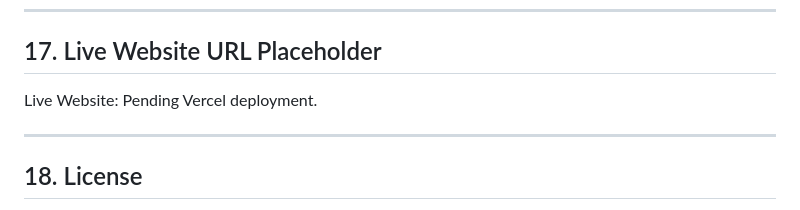
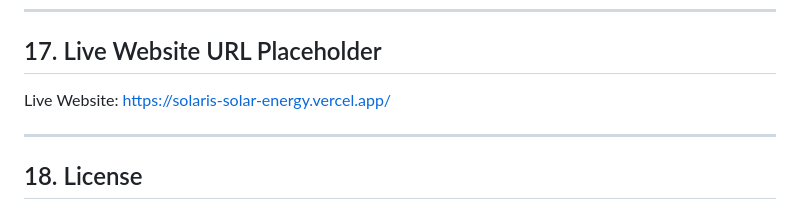
Before and after one commit to Abhijeetjadeja-git/solaris-solar-energy, a Markdown page: README.md, the part around the change. Rendered like a GitHub page.

Commit message:
Update live website URL in README

```diff
--- a/README.md
+++ b/README.md
@@ -165,7 +165,7 @@ GitHub Repository: Pending repository creation.
 ---
 
 ## 17. Live Website URL Placeholder
-Live Website: Pending Vercel deployment.
+Live Website: https://solaris-solar-energy.vercel.app/
 
 ---
 
```
